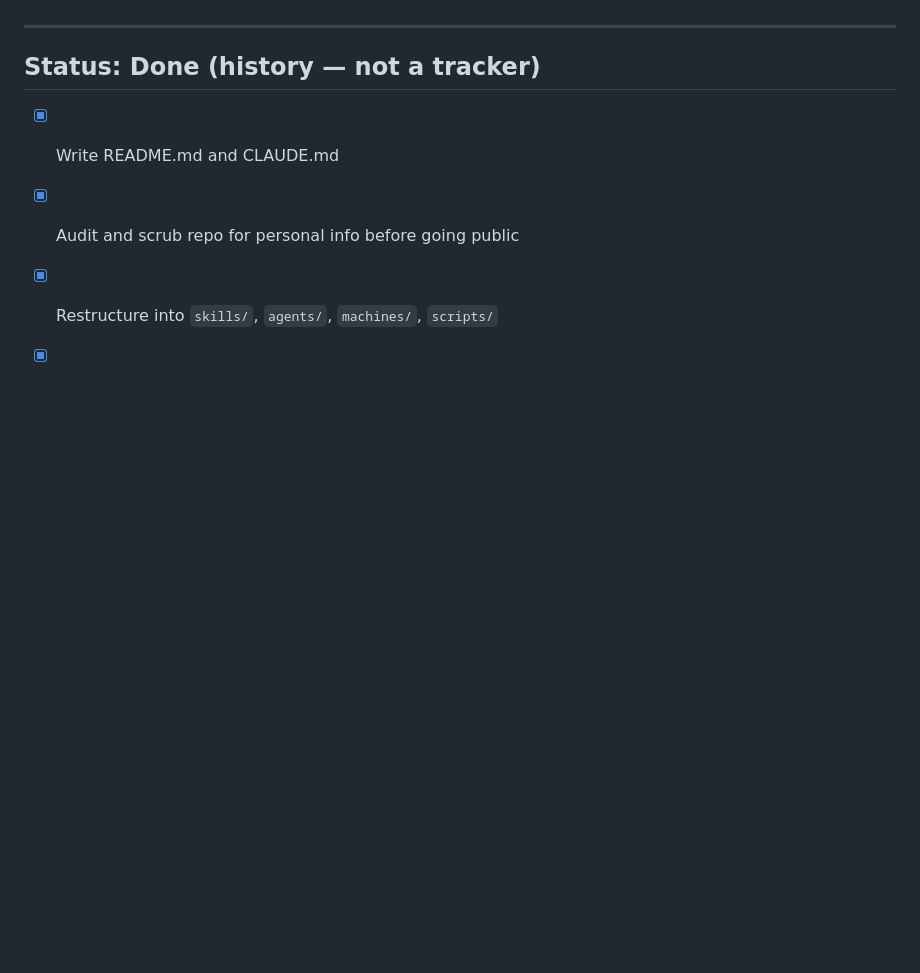
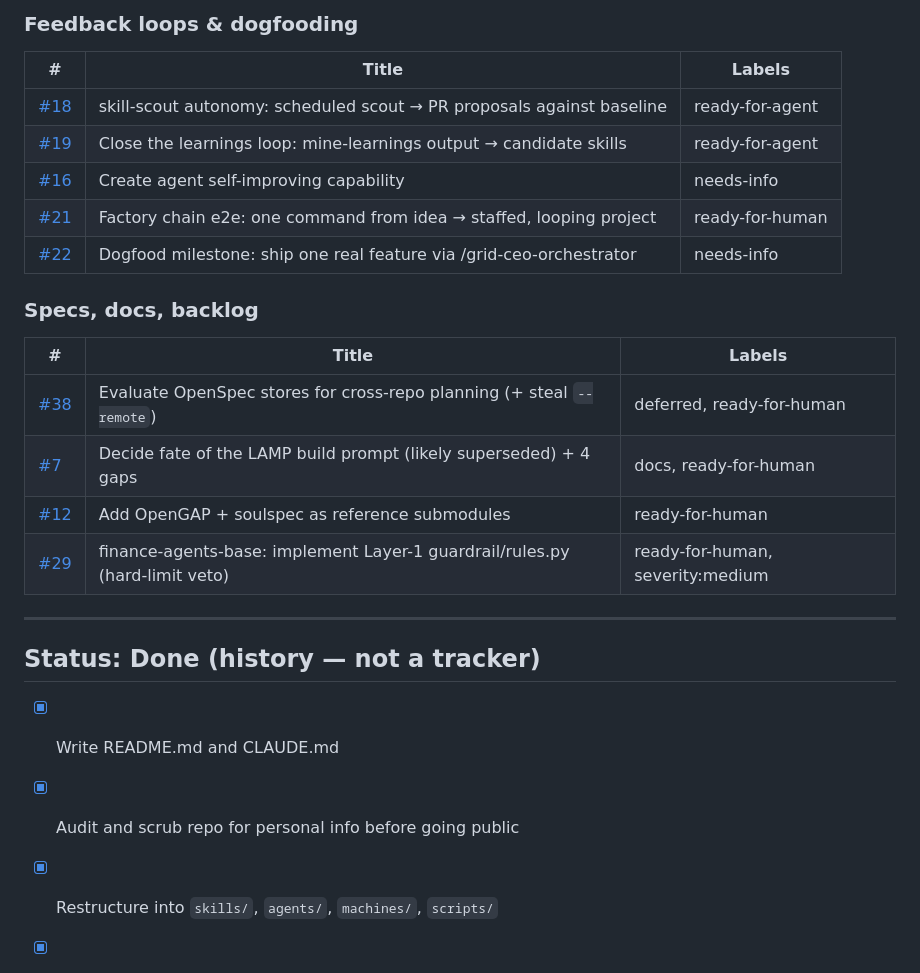
Before and after one commit to oneafrikan/the-grid, a Markdown page: TODO.md, the part around one of its changes. Drawn GitHub-style; blank space fills up the shorter version.

```diff
--- a/TODO.md
+++ b/TODO.md
@@ -33,3 +61,21 @@ port) and chunked into single-session specialist work: `agent-factory/docs/openc
+### Feedback loops & dogfooding
+
+| # | Title | Labels |
+|---|-------|--------|
+| [#18](https://github.com/oneafrikan/the-grid/issues/18) | skill-scout autonomy: scheduled scout → PR proposals against baseline | ready-for-agent |
+| [#19](https://github.com/oneafrikan/the-grid/issues/19) | Close the learnings loop: mine-learnings output → candidate skills | ready-for-agent |
+| [#16](https://github.com/oneafrikan/the-grid/issues/16) | Create agent self-improving capability | needs-info |
+| [#21](https://github.com/oneafrikan/the-grid/issues/21) | Factory chain e2e: one command from idea → staffed, looping project | ready-for-human |
+| [#22](https://github.com/oneafrikan/the-grid/issues/22) | Dogfood milestone: ship one real feature via /grid-ceo-orchestrator | needs-info |
+
+### Specs, docs, backlog
+
+| # | Title | Labels |
+|---|-------|--------|
+| [#38](https://github.com/oneafrikan/the-grid/issues/38) | Evaluate OpenSpec stores for cross-repo planning (+ steal `--remote`) | deferred, ready-for-human |
+| [#7](https://github.com/oneafrikan/the-grid/issues/7) | Decide fate of the LAMP build prompt (likely superseded) + 4 gaps | docs, ready-for-human |
+| [#12](https://github.com/oneafrikan/the-grid/issues/12) | Add OpenGAP + soulspec as reference submodules | ready-for-human |
+| [#29](https://github.com/oneafrikan/the-grid/issues/29) | finance-agents-base: implement Layer-1 guardrail/rules.py (hard-limit veto) | ready-for-human, severity:medium |
 
 ---
 
```
Also changed, not shown: other parts of TODO.md (+50 -17 lines).
